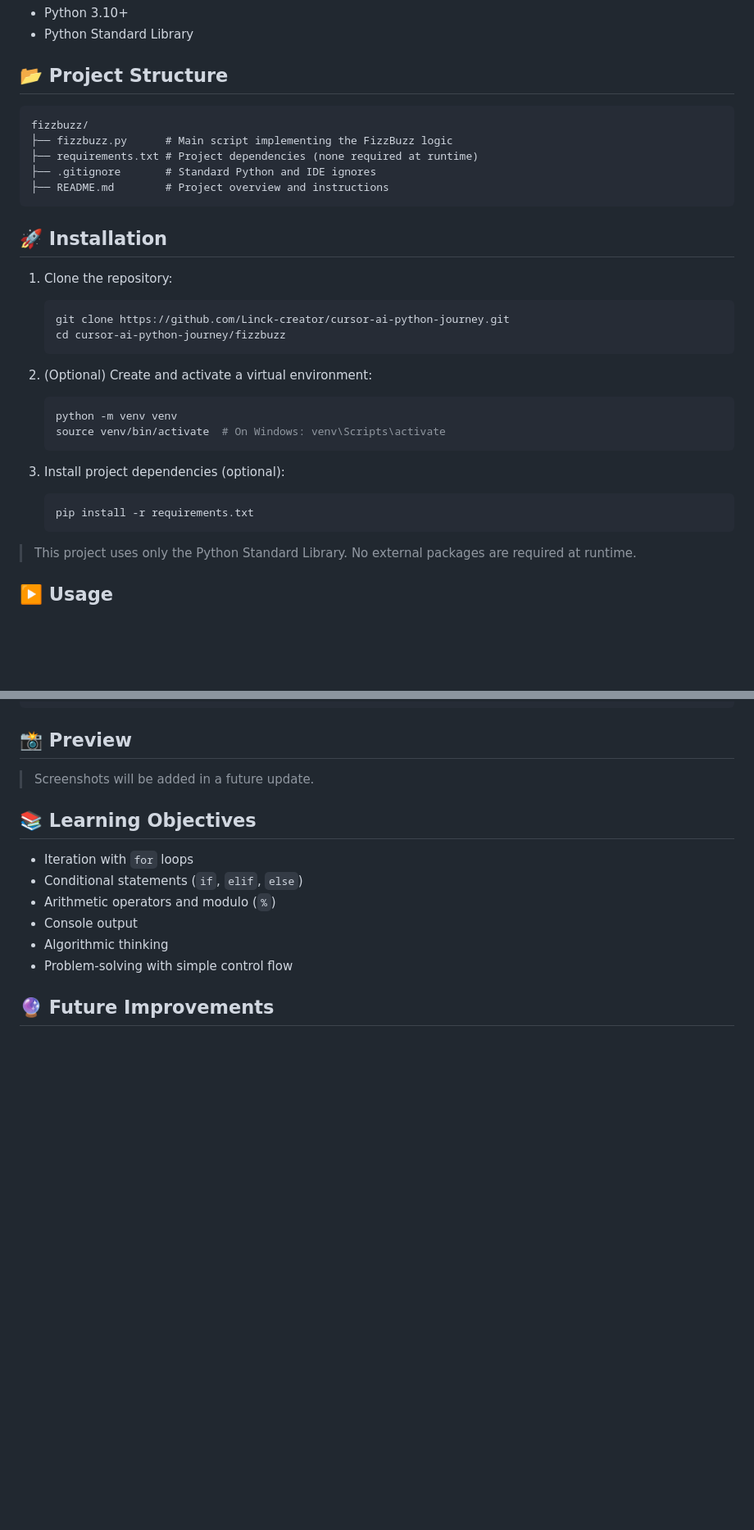
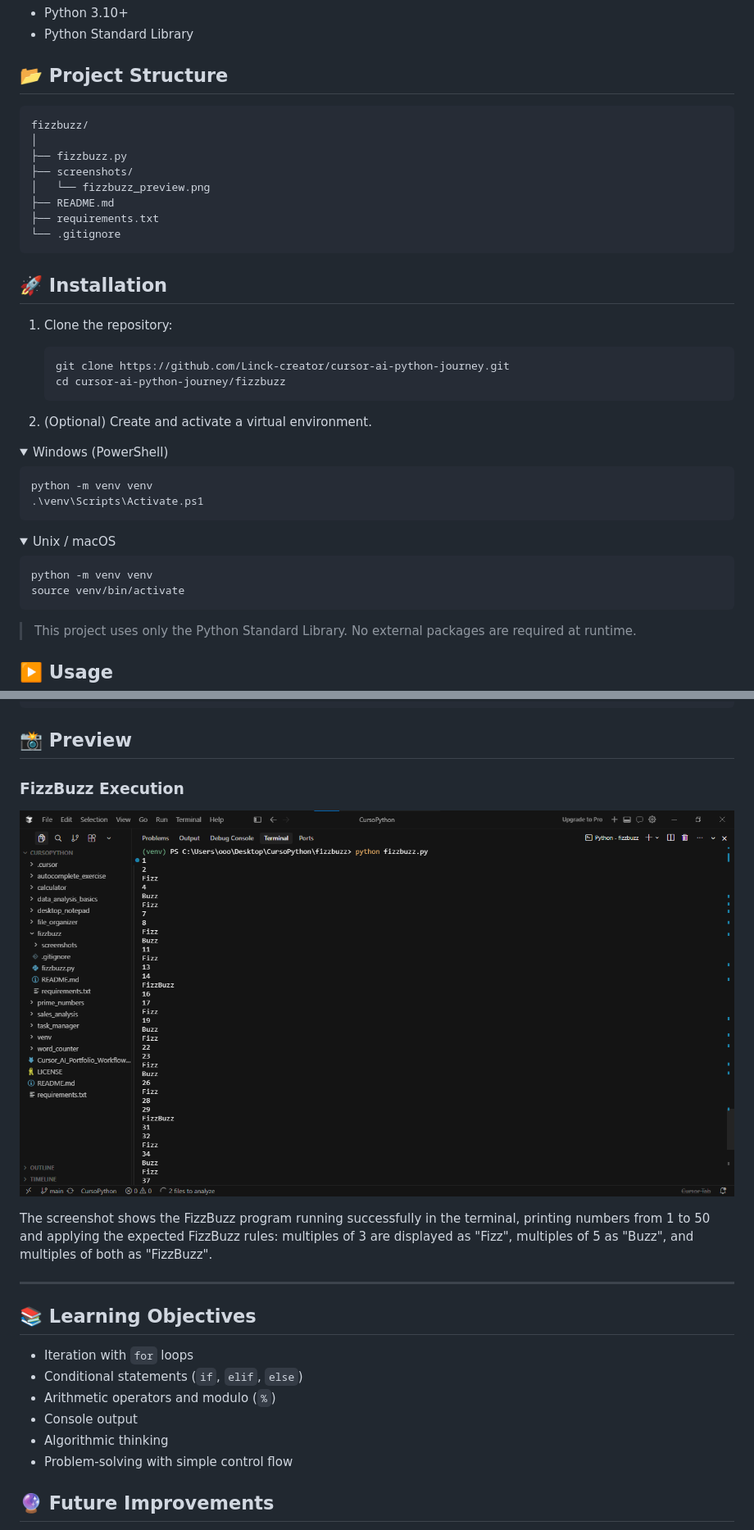
Before and after one commit to Linck-creator/cursor-ai-python-journey, a Markdown page: fizzbuzz/README.md, 2 parts joined by grey strips. Shown: that part at 82% size. Rendered like a GitHub page; pictures changed too: fizzbuzz/screenshots/fizzbuzz_preview.png (added); folded sections open; blank space fills up the shorter version.

Commit message:
docs(fizzbuzz): add execution preview and improve documentation

````diff
--- a/fizzbuzz/README.md
+++ b/fizzbuzz/README.md
@@ -16,12 +16,15 @@ A simple Python program that prints numbers from 1 to 50. For multiples of 3, it
 
 ## 📂 Project Structure
 
-```
+```text
 fizzbuzz/
-├── fizzbuzz.py      # Main script implementing the FizzBuzz logic
-├── requirements.txt # Project dependencies (none required at runtime)
-├── .gitignore       # Standard Python and IDE ignores
-├── README.md        # Project overview and instructions
+│
+├── fizzbuzz.py
+├── screenshots/
+│   └── fizzbuzz_preview.png
+├── README.md
+├── requirements.txt
+└── .gitignore
 ```
 
 ## 🚀 Installation
@@ -31,16 +34,26 @@ fizzbuzz/
    git clone https://github.com/Linck-creator/cursor-ai-python-journey.git
    cd cursor-ai-python-journey/fizzbuzz
    ```
-2. (Optional) Create and activate a virtual environment:
-   ```bash
-   python -m venv venv
-   source venv/bin/activate  # On Windows: venv\Scripts\activate
-   ```
-3. Install project dependencies (optional):
 
-   ```bash
-   pip install -r requirements.txt
-   ```
+2. (Optional) Create and activate a virtual environment.
+
+<details>
+  <summary>Windows (PowerShell)</summary>
+
+  ```bash
+  python -m venv venv
+  .\venv\Scripts\Activate.ps1
+  ```
+</details>
+
+<details>
+  <summary>Unix / macOS</summary>
+
+  ```bash
+  python -m venv venv
+  source venv/bin/activate
+  ```
+</details>
 
 > This project uses only the Python Standard Library. No external packages are required at runtime.
 
@@ -75,7 +88,13 @@ FizzBuzz
 
 ## 📸 Preview
 
-> Screenshots will be added in a future update.
+### FizzBuzz Execution
+
+![FizzBuzz - Execution Preview](screenshots/fizzbuzz_preview.png)
+
+The screenshot shows the FizzBuzz program running successfully in the terminal, printing numbers from 1 to 50 and applying the expected FizzBuzz rules: multiples of 3 are displayed as "Fizz", multiples of 5 as "Buzz", and multiples of both as "FizzBuzz".
+
+---
 
 ## 📚 Learning Objectives
 
````
